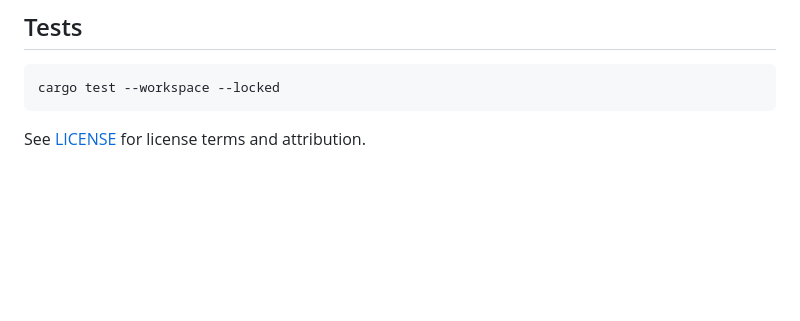
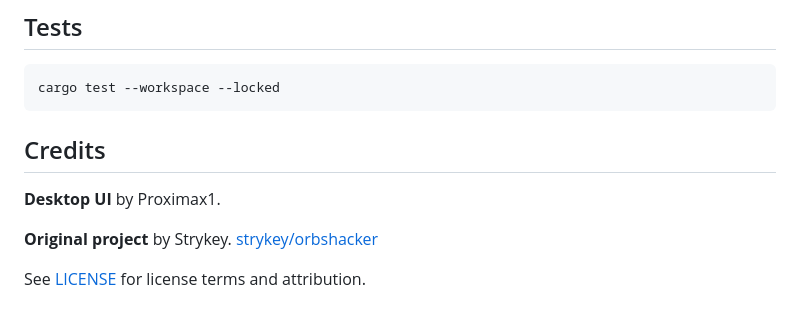
Before and after one commit to Proximax1/orbshacker-UI, a Markdown page: README.md, the part around one of its changes. GitHub-like rendering; blank space fills up the shorter version.

````diff
--- a/README.md
+++ b/README.md
@@ -36,4 +57,10 @@ executable when you save preferences.
 cargo test --workspace --locked
 ```
 
+## Credits
+
+**Desktop UI** by Proximax1.
+
+**Original project** by Strykey. [strykey/orbshacker](https://github.com/strykey/orbshacker)
+
 See [LICENSE](LICENSE) for license terms and attribution.
````
Also changed, not shown: other parts of README.md (+29 -8 lines), docs/screenshots/game-search-and-countdown.png (added), docs/screenshots/manual-mode.png (added).
